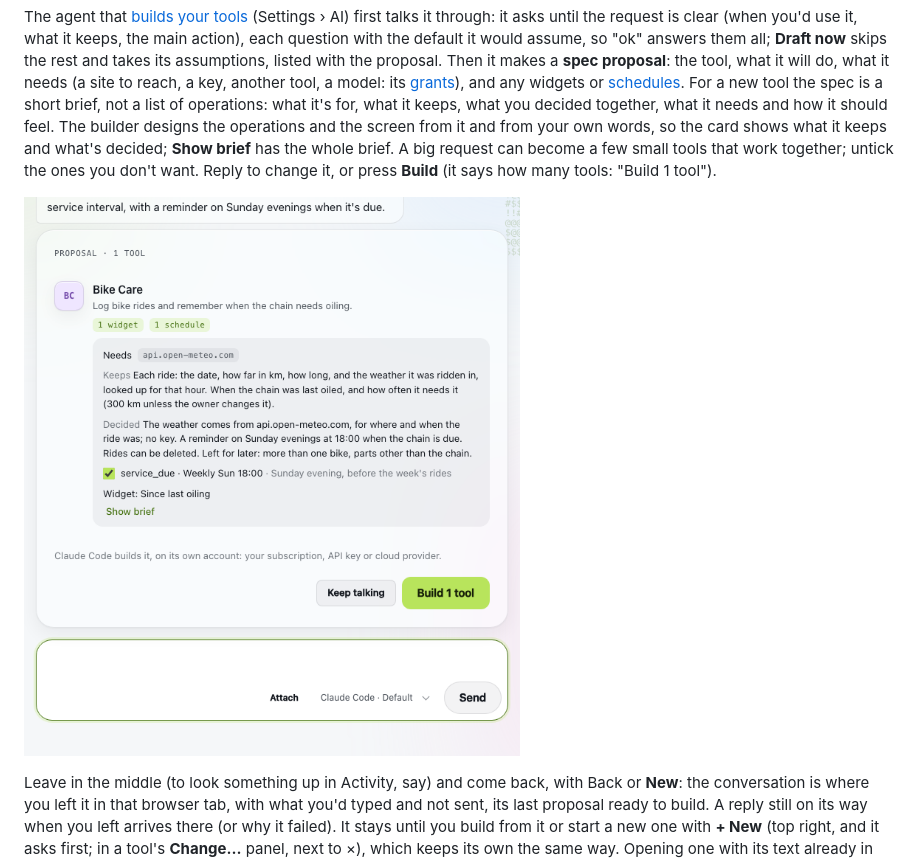
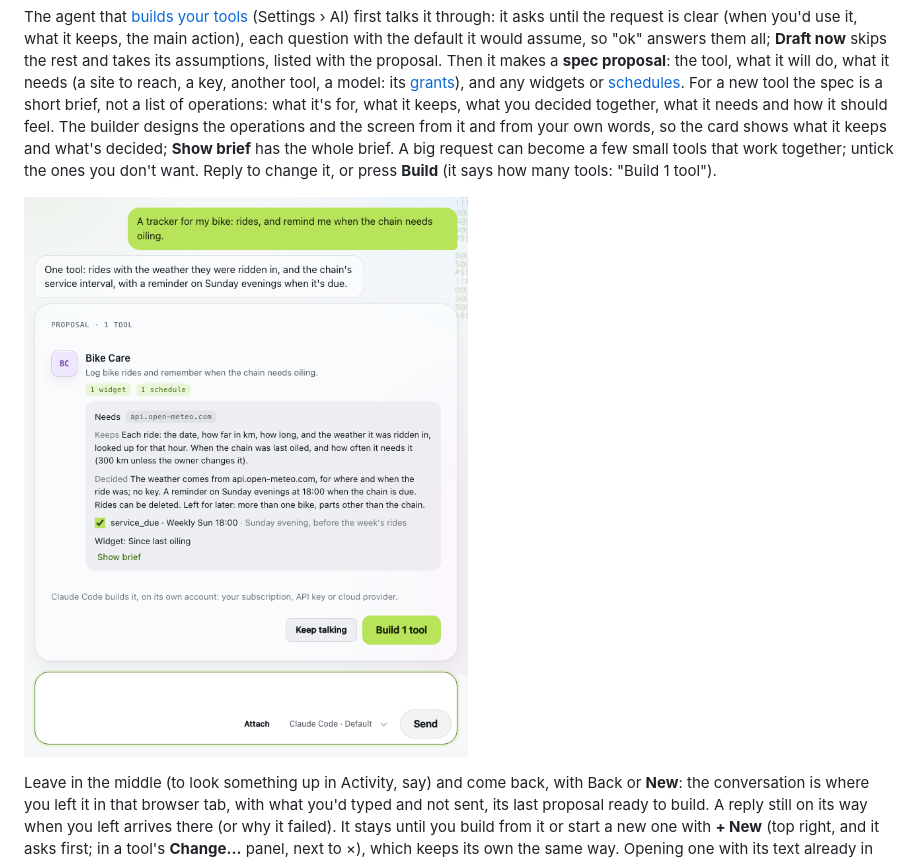
Before and after one commit to hewntools/hewn, a Markdown page: docs/building-tools.md, the part around the change. Rendered like a GitHub page; pictures changed too: docs/images/spec-proposal.png.

```diff
--- a/docs/building-tools.md
+++ b/docs/building-tools.md
@@ -12,7 +12,7 @@ Paste a screenshot (Ctrl+V / ⌘V), drop files on the box, or **Attach**: a scre
 
 The agent that [builds your tools](concepts.md#hewns-two-jobs) (Settings › AI) first talks it through: it asks until the request is clear (when you'd use it, what it keeps, the main action), each question with the default it would assume, so "ok" answers them all; **Draft now** skips the rest and takes its assumptions, listed with the proposal. Then it makes a **spec proposal**: the tool, what it will do, what it needs (a site to reach, a key, another tool, a model: its [grants](concepts.md#grants)), and any widgets or [schedules](concepts.md#schedules). For a new tool the spec is a short brief, not a list of operations: what it's for, what it keeps, what you decided together, what it needs and how it should feel. The builder designs the operations and the screen from it and from your own words, so the card shows what it keeps and what's decided; **Show brief** has the whole brief. A big request can become a few small tools that work together; untick the ones you don't want. Reply to change it, or press **Build** (it says how many tools: "Build 1 tool").
 
-![A spec proposal for one tool, Bike Care: what it's for, that it needs api.open-meteo.com, what it keeps and what's decided, a weekly schedule to approve and a widget, with Keep talking and Build 1 tool; the box below has Attach](images/spec-proposal.png)
+![A spec proposal for one tool, Bike Care, under the request and the intake's reply: what it's for, that it needs api.open-meteo.com, what it keeps and what's decided, a weekly schedule to approve and a widget, with Keep talking and Build 1 tool; the box below has Attach](images/spec-proposal.png)
 
 Leave in the middle (to look something up in Activity, say) and come back, with Back or **New**: the conversation is where you left it in that browser tab, with what you'd typed and not sent, its last proposal ready to build. A reply still on its way when you left arrives there (or why it failed). It stays until you build from it or start a new one with **+ New** (top right, and it asks first; in a tool's **Change…** panel, next to ×), which keeps its own the same way. Opening one with its text already in the box (Info's **Change it**, **Ask builder to fix this**, **Ask builder** in Share…, Home's box) starts a new conversation too: the one kept is replaced once you send it. A conversation picked up with **Continue** isn't kept. While the intake is answering, **Send** is a stop button: it ends the run there and then, and your message goes back in the box with **Stopped.** above it; the note goes once you send again.
 
```
Also changed, not shown: docs/capabilities.md (+1 -1 lines), docs/using-hewn.md (+2 -0 lines), docs/images/build-second-look.png (added), docs/images/install.png, 1 other file.
